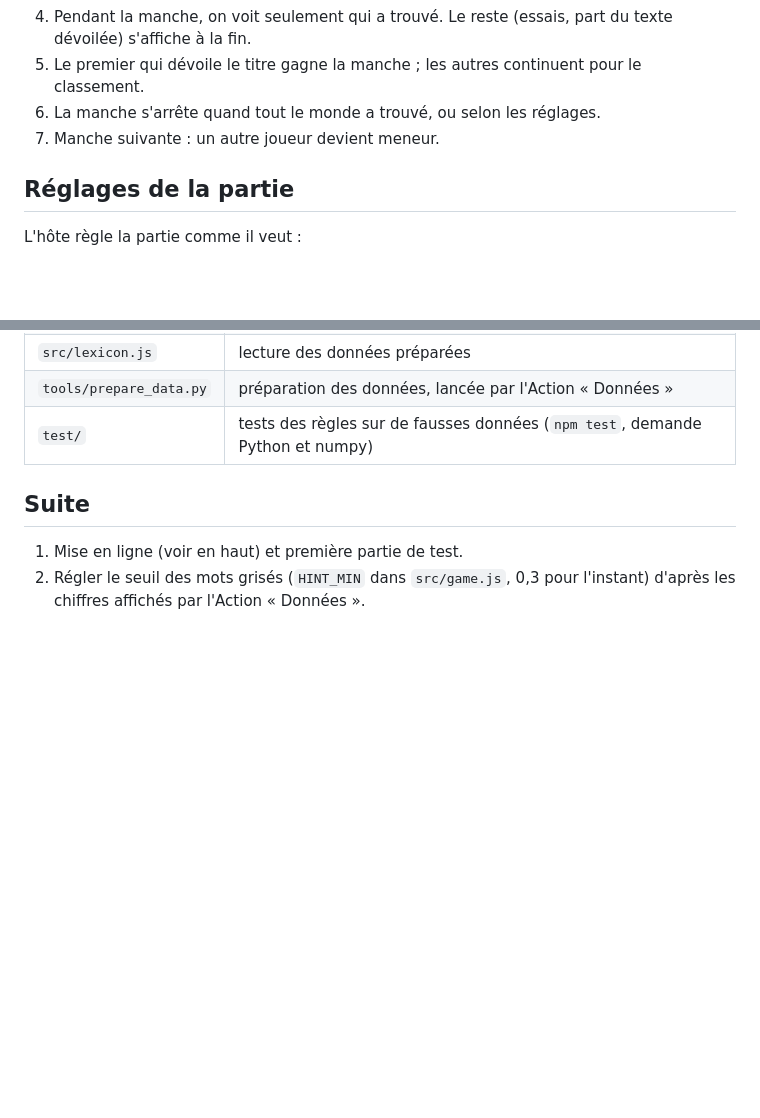
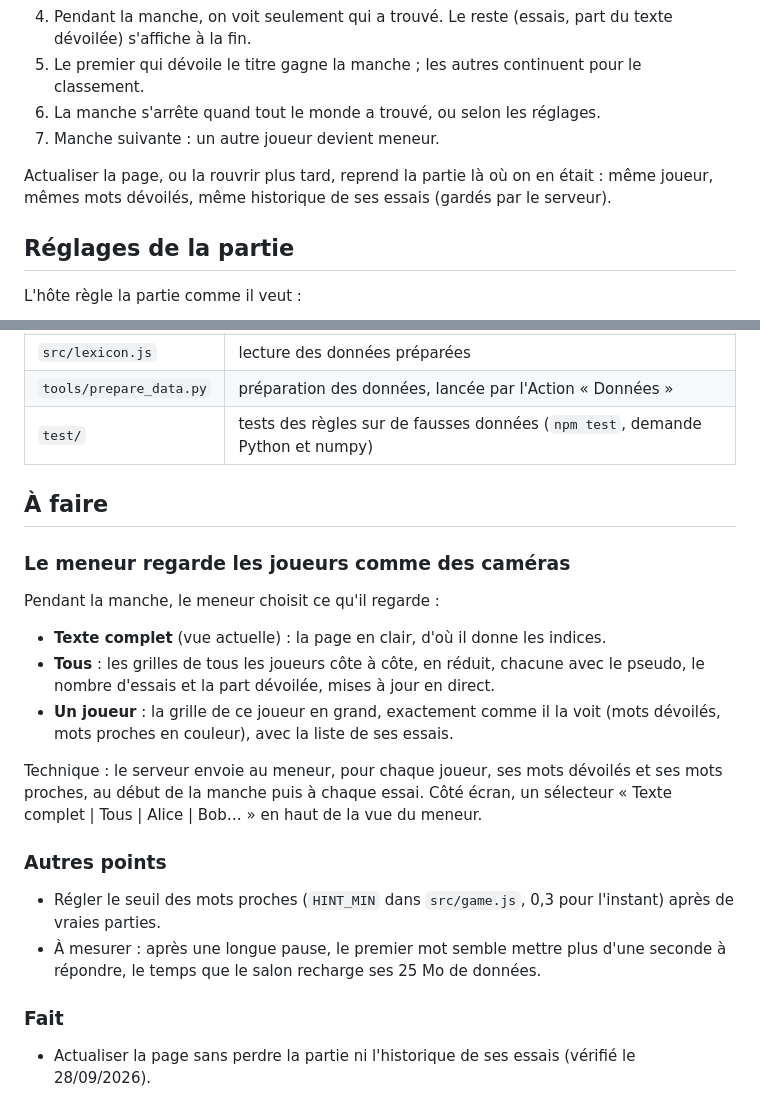
Before and after one commit to MaximeWillems/pikiguess, a Markdown page: README.md, 2 parts joined by grey strips. Rendered like a GitHub page; blank space fills up the shorter version.

Commit message:
Analyse : caméras du meneur à faire, reprise après actualisation notée comme acquise

```diff
--- a/README.md
+++ b/README.md
@@ -28,6 +28,8 @@ Sans ces données, le jeu marche quand même, mais sans mots grisés ni formes :
 5. Le premier qui dévoile le titre gagne la manche ; les autres continuent pour le classement.
 6. La manche s'arrête quand tout le monde a trouvé, ou selon les réglages.
 7. Manche suivante : un autre joueur devient meneur.
+
+Actualiser la page, ou la rouvrir plus tard, reprend la partie là où on en était : même joueur, mêmes mots dévoilés, même historique de ses essais (gardés par le serveur).
 
 ## Réglages de la partie
 
@@ -91,7 +93,23 @@ L'hôte règle la partie comme il veut :
 | `tools/prepare_data.py` | préparation des données, lancée par l'Action « Données » |
 | `test/` | tests des règles sur de fausses données (`npm test`, demande Python et numpy) |
 
-## Suite
+## À faire
 
-1. Mise en ligne (voir en haut) et première partie de test.
-2. Régler le seuil des mots grisés (`HINT_MIN` dans `src/game.js`, 0,3 pour l'instant) d'après les chiffres affichés par l'Action « Données ».
+### Le meneur regarde les joueurs comme des caméras
+
+Pendant la manche, le meneur choisit ce qu'il regarde :
+
+- **Texte complet** (vue actuelle) : la page en clair, d'où il donne les indices.
+- **Tous** : les grilles de tous les joueurs côte à côte, en réduit, chacune avec le pseudo, le nombre d'essais et la part dévoilée, mises à jour en direct.
+- **Un joueur** : la grille de ce joueur en grand, exactement comme il la voit (mots dévoilés, mots proches en couleur), avec la liste de ses essais.
+
+Technique : le serveur envoie au meneur, pour chaque joueur, ses mots dévoilés et ses mots proches, au début de la manche puis à chaque essai. Côté écran, un sélecteur « Texte complet | Tous | Alice | Bob… » en haut de la vue du meneur.
+
+### Autres points
+
+- Régler le seuil des mots proches (`HINT_MIN` dans `src/game.js`, 0,3 pour l'instant) après de vraies parties.
+- À mesurer : après une longue pause, le premier mot semble mettre plus d'une seconde à répondre, le temps que le salon recharge ses 25 Mo de données.
+
+### Fait
+
+- Actualiser la page sans perdre la partie ni l'historique de ses essais (vérifié le 28/09/2026).
```
